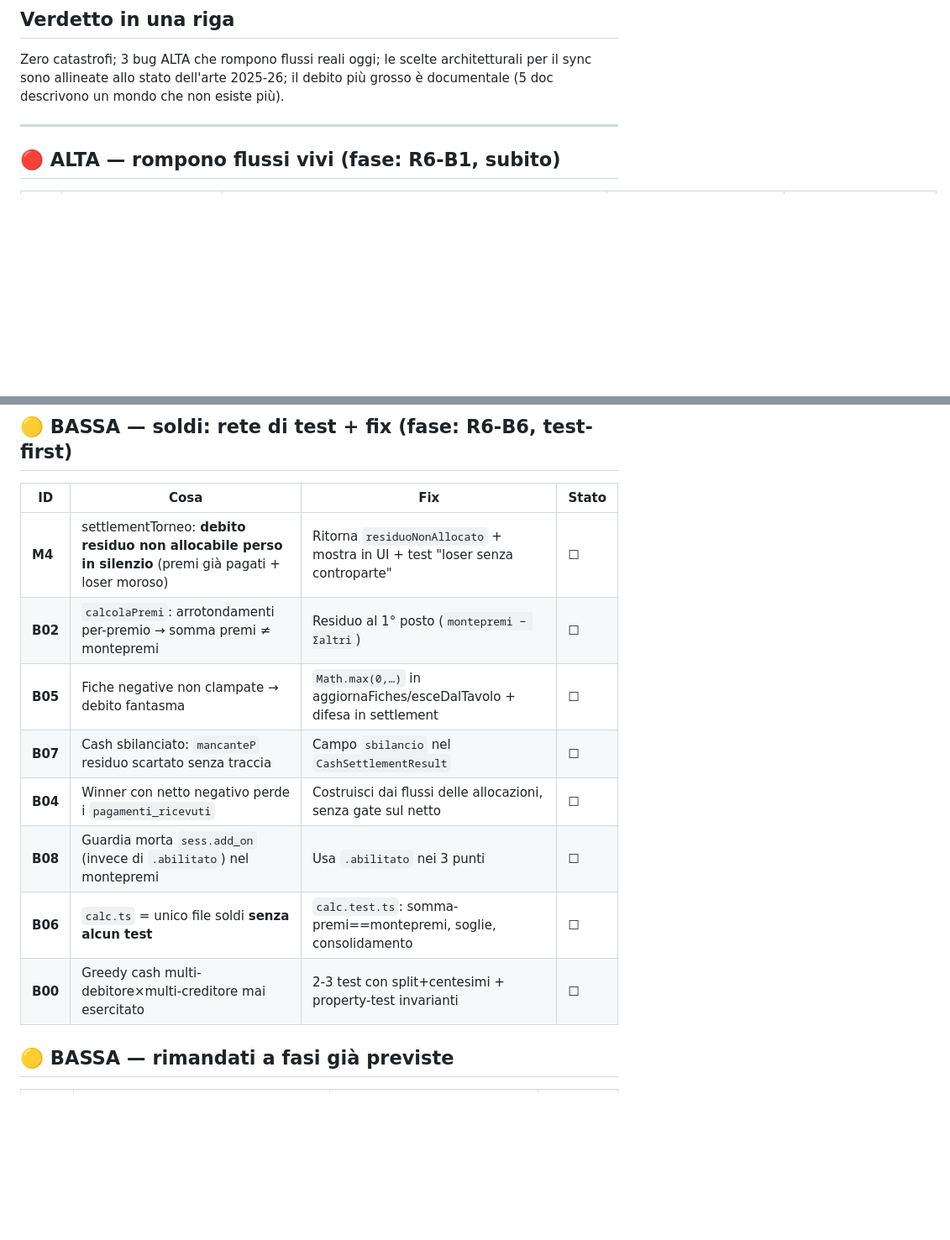
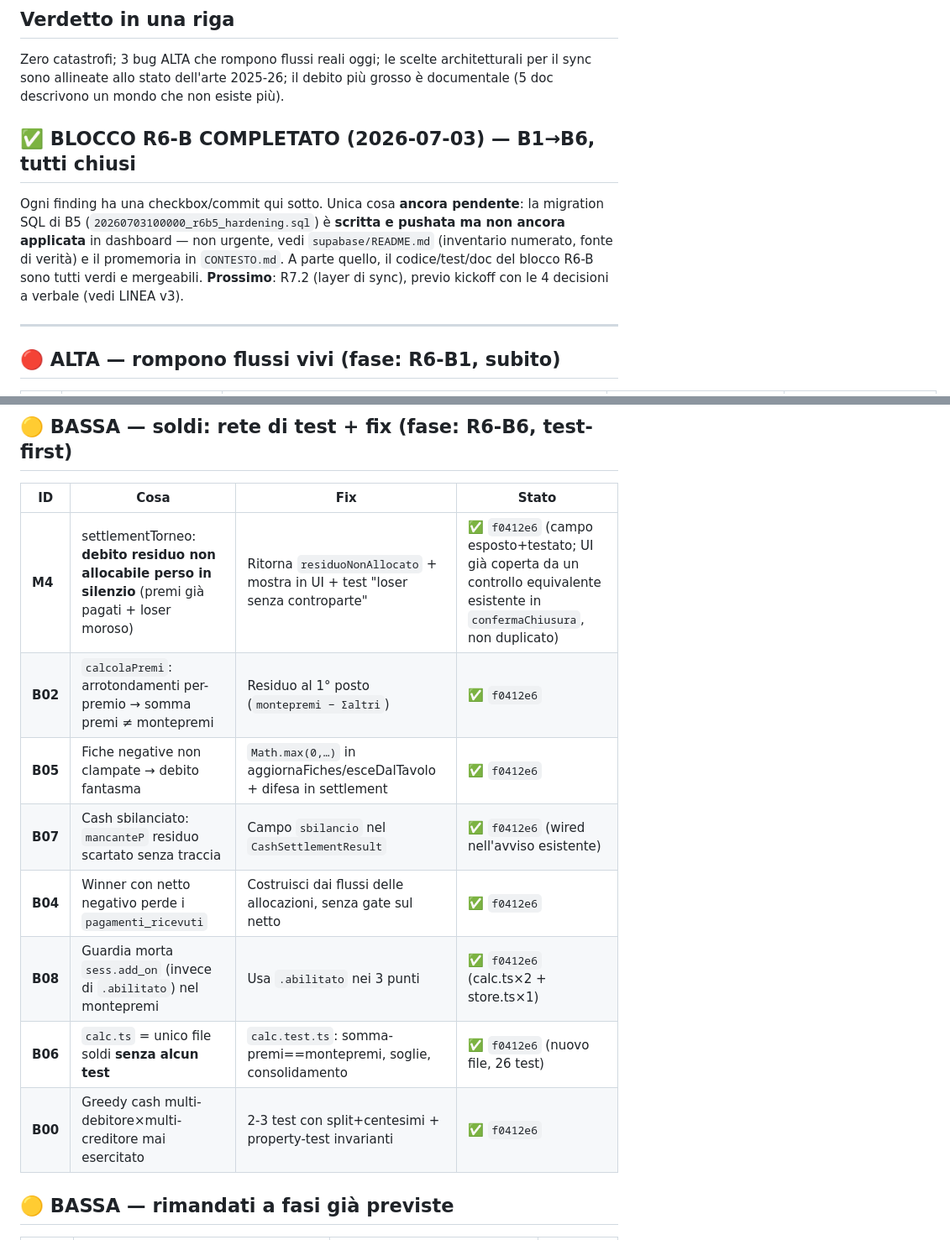
Before and after one commit to robertotommasogrossi7-bit/whos-the-boss, a Markdown page: _processo/AUDIT_R6_R7.md, 2 parts joined by grey strips. Shown at 84% size. Drawn GitHub-style; blank space fills up the shorter version.

```diff
--- a/_processo/AUDIT_R6_R7.md
+++ b/_processo/AUDIT_R6_R7.md
@@ -13,6 +13,13 @@
 Zero catastrofi; 3 bug ALTA che rompono flussi reali oggi; le scelte architetturali per il sync sono
 allineate allo stato dell'arte 2025-26; il debito più grosso è documentale (5 doc descrivono un mondo
 che non esiste più).
+
+## ✅ BLOCCO R6-B COMPLETATO (2026-07-03) — B1→B6, tutti chiusi
+Ogni finding ha una checkbox/commit qui sotto. Unica cosa **ancora pendente**: la migration SQL di B5
+(`20260703100000_r6b5_hardening.sql`) è **scritta e pushata ma non ancora applicata** in dashboard —
+non urgente, vedi `supabase/README.md` (inventario numerato, fonte di verità) e il promemoria in
+`CONTESTO.md`. A parte quello, il codice/test/doc del blocco R6-B sono tutti verdi e mergeabili.
+**Prossimo**: R7.2 (layer di sync), previo kickoff con le 4 decisioni a verbale (vedi LINEA v3).
 
 ---
 
@@ -74,14 +81,14 @@ che non esiste più).
 
 | ID | Cosa | Fix | Stato |
 |----|------|-----|-------|
-| **M4** | settlementTorneo: **debito residuo non allocabile perso in silenzio** (premi già pagati + loser moroso) | Ritorna `residuoNonAllocato` + mostra in UI + test "loser senza controparte" | ☐ |
-| **B02** | `calcolaPremi`: arrotondamenti per-premio → somma premi ≠ montepremi | Residuo al 1° posto (`montepremi − Σaltri`) | ☐ |
-| **B05** | Fiche negative non clampate → debito fantasma | `Math.max(0,…)` in aggiornaFiches/esceDalTavolo + difesa in settlement | ☐ |
-| **B07** | Cash sbilanciato: `mancanteP` residuo scartato senza traccia | Campo `sbilancio` nel `CashSettlementResult` | ☐ |
-| **B04** | Winner con netto negativo perde i `pagamenti_ricevuti` | Costruisci dai flussi delle allocazioni, senza gate sul netto | ☐ |
-| **B08** | Guardia morta `sess.add_on` (invece di `.abilitato`) nel montepremi | Usa `.abilitato` nei 3 punti | ☐ |
-| **B06** | `calc.ts` = unico file soldi **senza alcun test** | `calc.test.ts`: somma-premi==montepremi, soglie, consolidamento | ☐ |
-| **B00** | Greedy cash multi-debitore×multi-creditore mai esercitato | 2-3 test con split+centesimi + property-test invarianti | ☐ |
+| **M4** | settlementTorneo: **debito residuo non allocabile perso in silenzio** (premi già pagati + loser moroso) | Ritorna `residuoNonAllocato` + mostra in UI + test "loser senza controparte" | ✅ `f0412e6` (campo esposto+testato; UI già coperta da un controllo equivalente esistente in `confermaChiusura`, non duplicato) |
+| **B02** | `calcolaPremi`: arrotondamenti per-premio → somma premi ≠ montepremi | Residuo al 1° posto (`montepremi − Σaltri`) | ✅ `f0412e6` |
+| **B05** | Fiche negative non clampate → debito fantasma | `Math.max(0,…)` in aggiornaFiches/esceDalTavolo + difesa in settlement | ✅ `f0412e6` |
+| **B07** | Cash sbilanciato: `mancanteP` residuo scartato senza traccia | Campo `sbilancio` nel `CashSettlementResult` | ✅ `f0412e6` (wired nell'avviso esistente) |
+| **B04** | Winner con netto negativo perde i `pagamenti_ricevuti` | Costruisci dai flussi delle allocazioni, senza gate sul netto | ✅ `f0412e6` |
+| **B08** | Guardia morta `sess.add_on` (invece di `.abilitato`) nel montepremi | Usa `.abilitato` nei 3 punti | ✅ `f0412e6` (calc.ts×2 + store.ts×1) |
+| **B06** | `calc.ts` = unico file soldi **senza alcun test** | `calc.test.ts`: somma-premi==montepremi, soglie, consolidamento | ✅ `f0412e6` (nuovo file, 26 test) |
+| **B00** | Greedy cash multi-debitore×multi-creditore mai esercitato | 2-3 test con split+centesimi + property-test invarianti | ✅ `f0412e6` |
 
 ## 🟡 BASSA — rimandati a fasi già previste
 
```
Also changed, not shown: _processo/CONTESTO.md (+12 -11 lines), _processo/METRICHE.md (+2 -1 lines).
